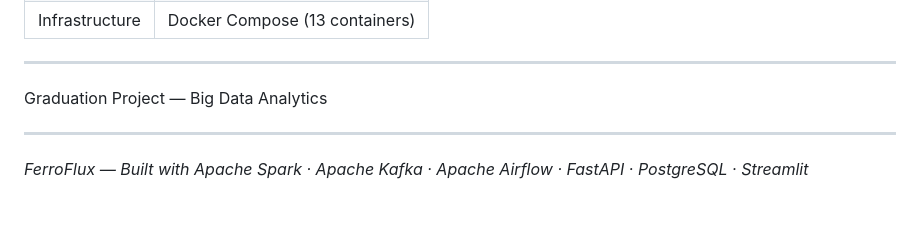
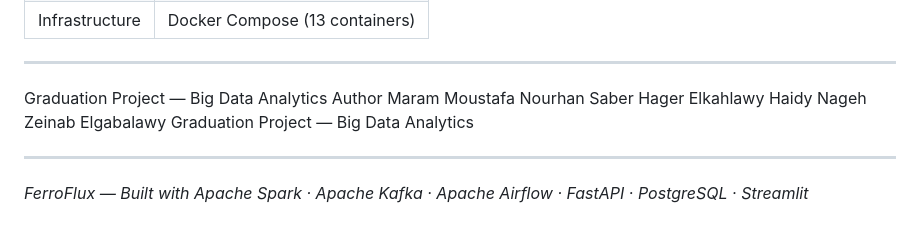
Before and after one commit to meramp11mmf/FerroFlux-steel-supply-chainV3, a Markdown page: README.md, the part around the change. Rendered like a GitHub page.

Commit message:
Update README to include project authors
Added author names to the README file.

```diff
--- a/README.md
+++ b/README.md
@@ -254,6 +254,13 @@ docker compose down -v
 ---
 
 Graduation Project — Big Data Analytics
+Author
+Maram Moustafa
+Nourhan Saber
+Hager Elkahlawy
+Haidy Nageh
+Zeinab Elgabalawy
+Graduation Project — Big Data Analytics
 
 ---
 
```
